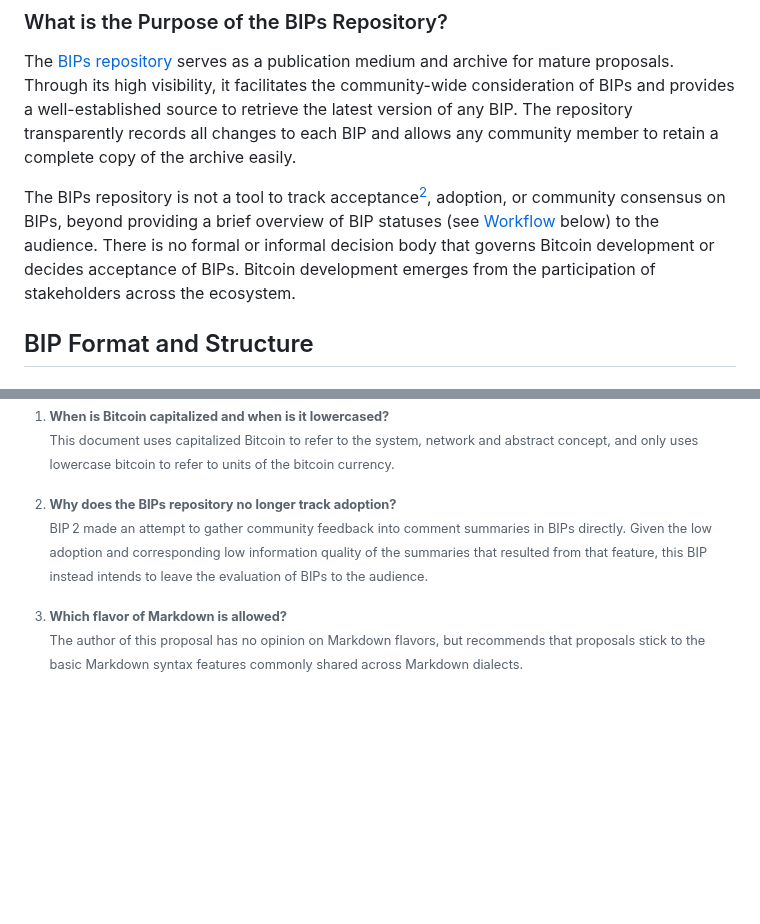
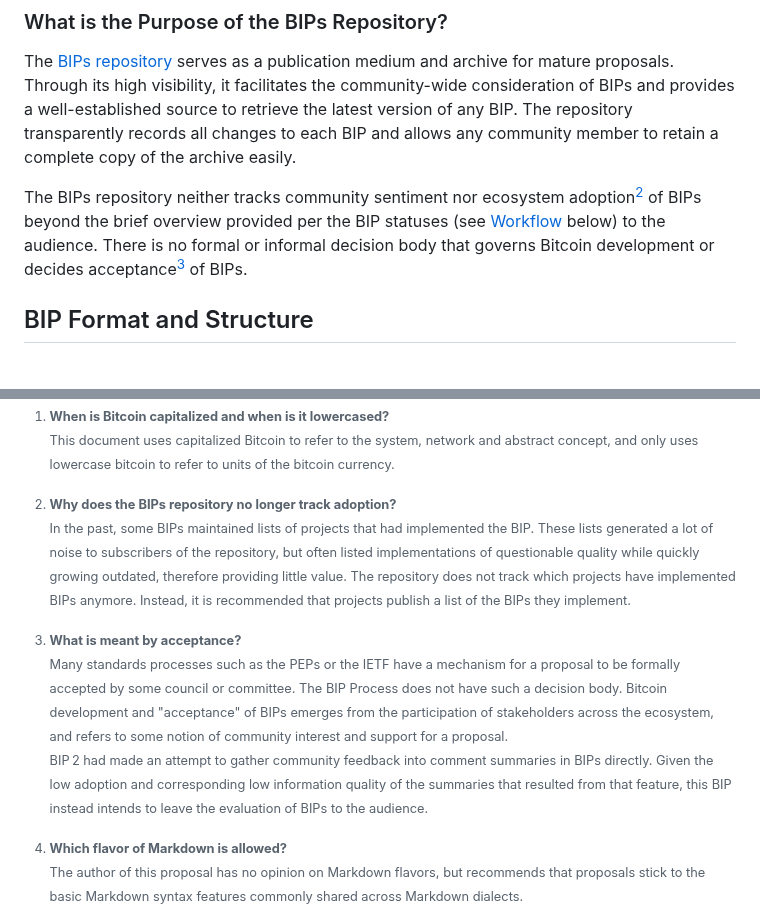
Before and after one commit to bitcoin/bips, a Markdown page: bip-0003.md, 2 parts joined by grey strips. Drawn GitHub-style; blank space fills up the shorter version.

Commit message:
BIP3: Describe acceptance and adoption

```diff
--- a/bip-0003.md
+++ b/bip-0003.md
@@ -72,10 +72,9 @@ Through its high visibility, it facilitates the community-wide consideration of
 source to retrieve the latest version of any BIP. The repository transparently records all changes to each BIP and
 allows any community member to retain a complete copy of the archive easily.
 
-The BIPs repository is not a tool to track acceptance[^acceptance], adoption, or community consensus on BIPs, beyond
-providing a brief overview of BIP statuses (see [Workflow](#workflow) below) to the audience.
-There is no formal or informal decision body that governs Bitcoin development or decides acceptance of BIPs. Bitcoin
-development emerges from the participation of stakeholders across the ecosystem.
+The BIPs repository neither tracks community sentiment nor ecosystem adoption[^adoption] of BIPs beyond
+the brief overview provided per the BIP statuses (see [Workflow](#workflow) below) to the audience.
+There is no formal or informal decision body that governs Bitcoin development or decides acceptance[^acceptance] of BIPs.
 
 ## BIP Format and Structure
 
@@ -661,10 +660,19 @@ feedback, and helpful comments.
     aforementioned can be represented by _Closed_ without significantly impacting the information quality of the
     overview table. Where the many Status variants provided minuscule additional information, the simplification is more
     valuable and the Changelog section now collects specific details.
-[^acceptance]: **Why does the BIPs repository no longer track adoption?**
-    BIP 2 made an attempt to gather community feedback into comment summaries in BIPs directly. Given the low adoption
-    and corresponding low information quality of the summaries that resulted from that feature, this BIP instead intends
-    to leave the evaluation of BIPs to the audience.
+[^acceptance]: **What is meant by acceptance?**
+    Many standards processes such as the PEPs or the IETF have a mechanism for a proposal to be formally accepted by
+    some council or committee. The BIP Process does not have such a decision body. Bitcoin development and "acceptance"
+    of BIPs emerges from the participation of stakeholders across the ecosystem, and refers to some notion of community
+    interest and support for a proposal.
+    BIP 2 had made an attempt to gather community feedback into comment summaries in BIPs directly. Given the low
+    adoption and corresponding low information quality of the summaries that resulted from that feature, this BIP
+    instead intends to leave the evaluation of BIPs to the audience.
+[^adoption]: **Why does the BIPs repository no longer track adoption?**
+    In the past, some BIPs maintained lists of projects that had implemented the BIP. These lists generated a lot of
+    noise to subscribers of the repository, but often listed implementations of questionable quality while quickly
+    growing outdated, therefore providing little value. The repository does not track which projects have implemented
+    BIPs anymore. Instead, it is recommended that projects publish a list of the BIPs they implement.
 [^markdown]: **Which flavor of Markdown is allowed?**
     The author of this proposal has no opinion on Markdown flavors, but recommends that proposals stick to the basic
     Markdown syntax features commonly shared across Markdown dialects.
```
